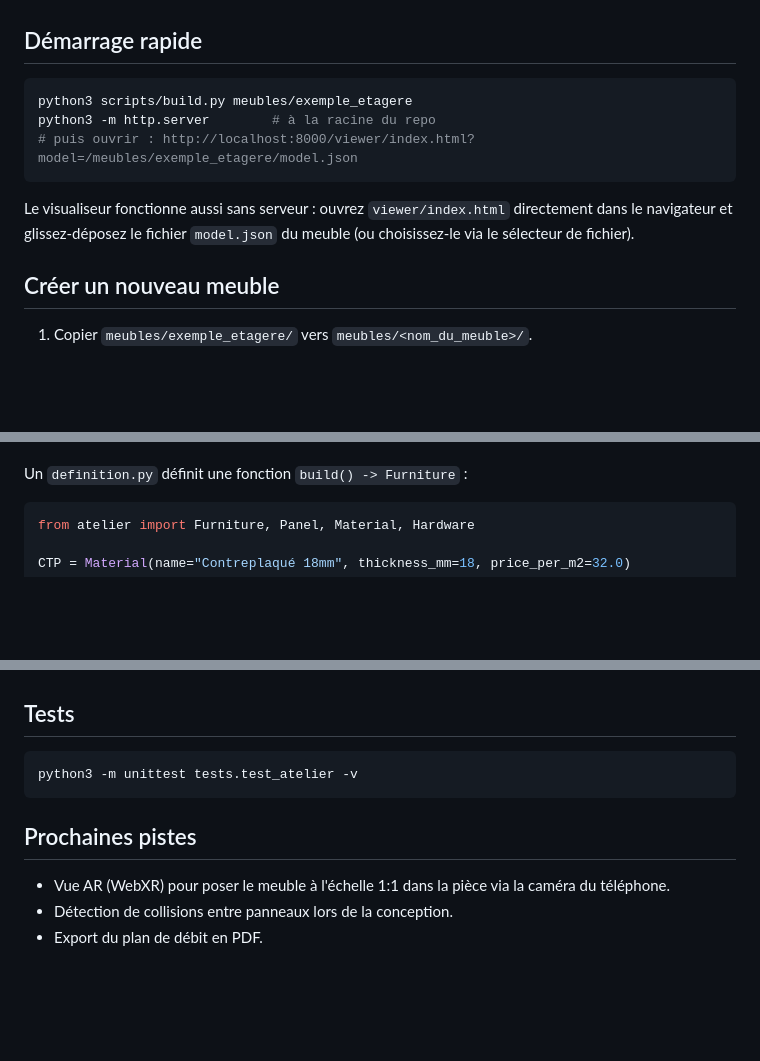
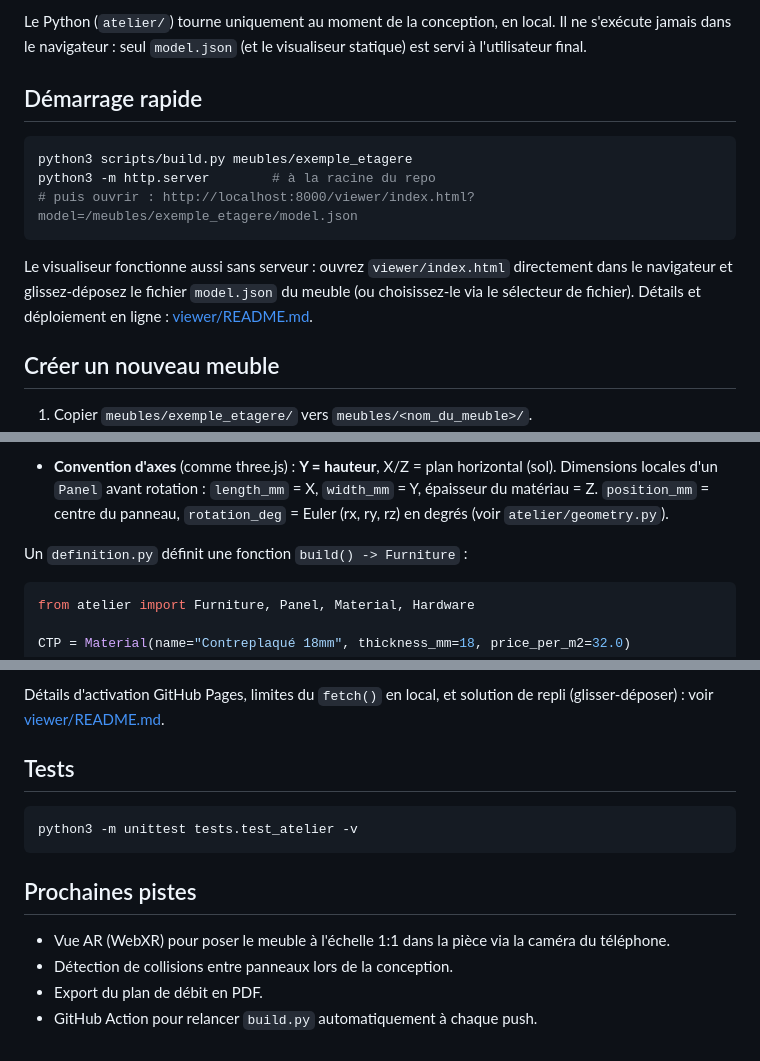
Before and after one commit to BaBoUSoulChild/House-construction, a Markdown page: README.md, 3 parts joined by grey strips. GitHub-like rendering; blank space fills up the shorter version.

```diff
--- a/README.md
+++ b/README.md
@@ -13,3 +46,6 @@ Un dossier = un meuble, dans `meubles/`.
+Le Python (`atelier/`) tourne uniquement au moment de la conception, en
+local. Il ne s'exécute jamais dans le navigateur : seul `model.json` (et le
+visualiseur statique) est servi à l'utilisateur final.
 
 ## Démarrage rapide
 
@@ -21,7 +57,8 @@ python3 -m http.server        # à la racine du repo
 
 Le visualiseur fonctionne aussi sans serveur : ouvrez `viewer/index.html`
 directement dans le navigateur et glissez-déposez le fichier `model.json`
-du meuble (ou choisissez-le via le sélecteur de fichier).
+du meuble (ou choisissez-le via le sélecteur de fichier). Détails et
+déploiement en ligne : [viewer/README.md](viewer/README.md).
 
 ## Créer un nouveau meuble
 
@@ -51,3 +130,8 @@ du meuble (ou choisissez-le via le sélecteur de fichier).
+- **Convention d'axes** (comme three.js) : **Y = hauteur**, X/Z = plan
+  horizontal (sol). Dimensions locales d'un `Panel` avant rotation :
+  `length_mm` = X, `width_mm` = Y, épaisseur du matériau = Z.
+  `position_mm` = centre du panneau, `rotation_deg` = Euler (rx, ry, rz)
+  en degrés (voir `atelier/geometry.py`).
 
 Un `definition.py` définit une fonction `build() -> Furniture` :
 
@@ -83,3 +182,6 @@ humaine de 1,75 m activable pour juger l'échelle d'un coup d'œil.
+Détails d'activation GitHub Pages, limites du `fetch()` en local, et
+solution de repli (glisser-déposer) : voir
+[viewer/README.md](viewer/README.md).
 
 ## Tests
 
@@ -93,3 +195,4 @@ python3 -m unittest tests.test_atelier -v
   la caméra du téléphone.
 - Détection de collisions entre panneaux lors de la conception.
 - Export du plan de débit en PDF.
+- GitHub Action pour relancer `build.py` automatiquement à chaque push.
```
Also changed, not shown: other parts of README.md (+102 -12 lines), meubles/README.md (added, +38 -0 lines), viewer/README.md (added, +57 -0 lines).
